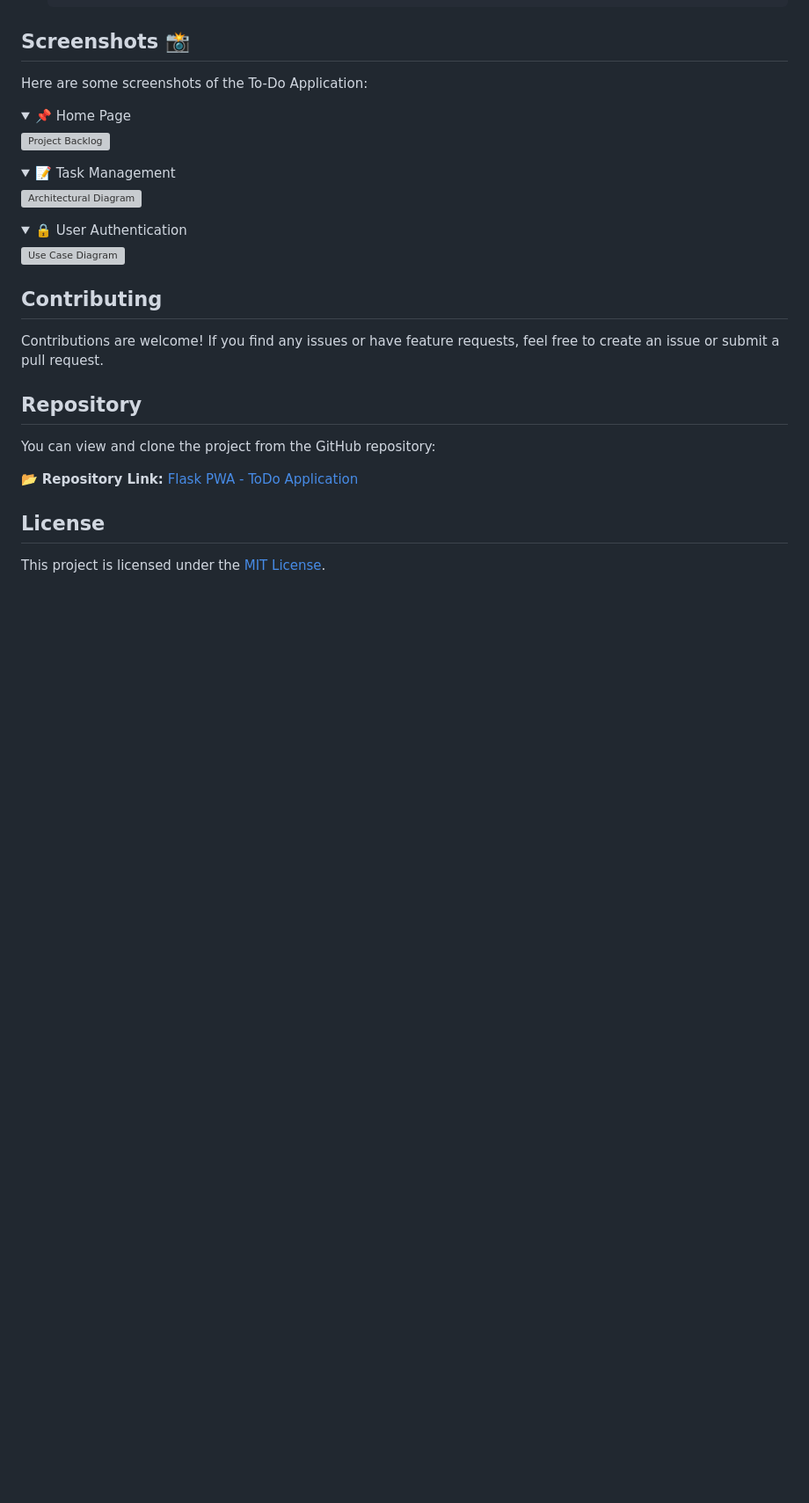
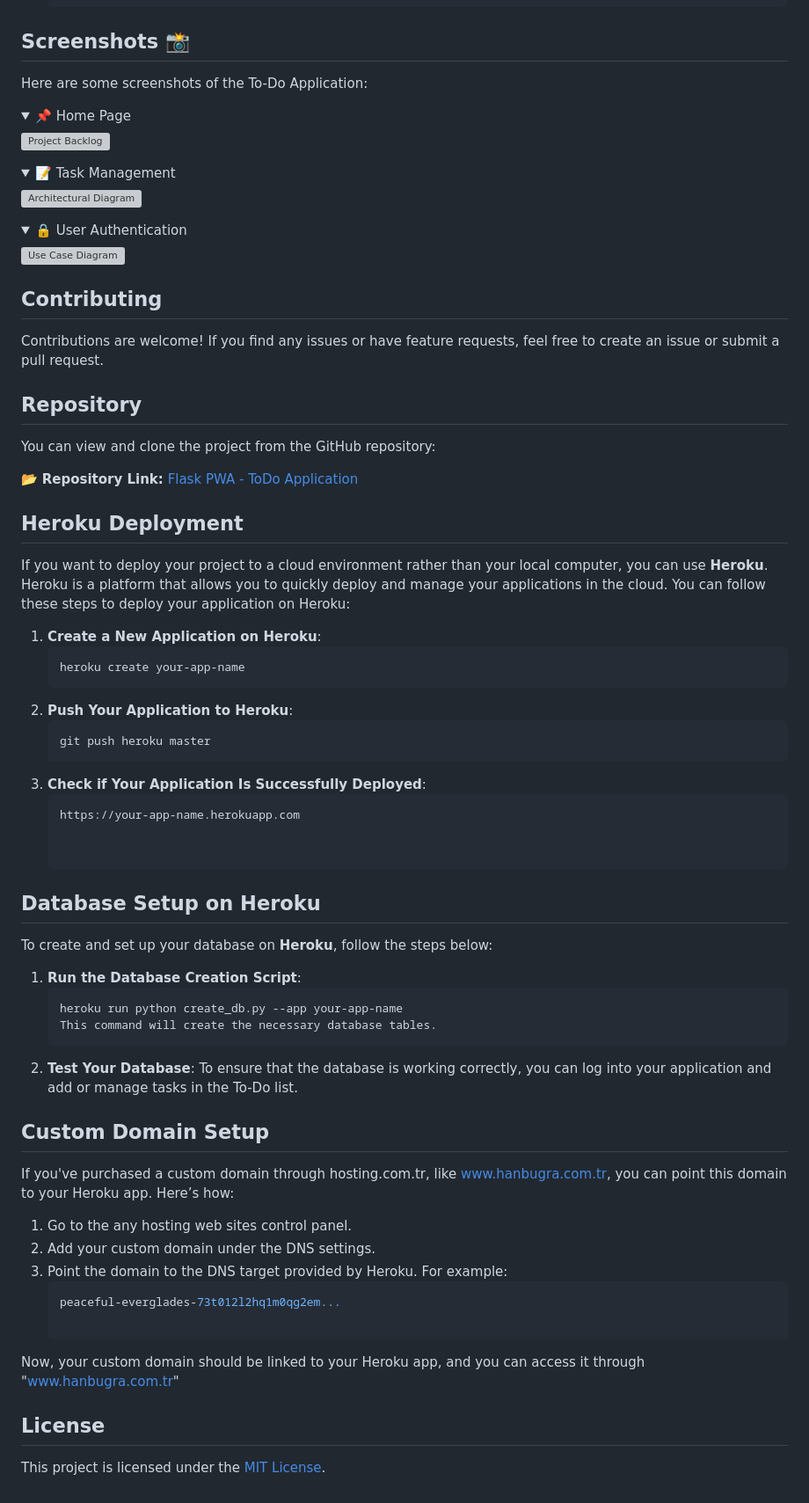
Before and after one commit to bugra-university/flaskPython, a Markdown page: README.MD, the part around the change. Shown at 88% size. Rendered like a GitHub page; folded sections open; blank space fills up the shorter version; grey boxes are pictures that could not be loaded.

````diff
--- a/README.MD
+++ b/README.MD
@@ -151,6 +151,7 @@ Here are some screenshots of the To-Do Application:
 
 Contributions are welcome! If you find any issues or have feature requests, feel free to create an issue or submit a pull request.
 
+
 ## Repository
 
 You can view and clone the project from the GitHub repository:
@@ -158,6 +159,46 @@ You can view and clone the project from the GitHub repository:
 📂 **Repository Link:** [Flask PWA - ToDo Application](https://github.com/hanbugra82/flaskPython)
 
 
+## Heroku Deployment
+
+If you want to deploy your project to a cloud environment rather than your local computer, you can use **Heroku**. Heroku is a platform that allows you to quickly deploy and manage your applications in the cloud. You can follow these steps to deploy your application on Heroku:
+
+1. **Create a New Application on Heroku**:
+   ```bash
+   heroku create your-app-name
+2. **Push Your Application to Heroku**:
+   ```bash
+   git push heroku master
+3. **Check if Your Application Is Successfully Deployed**:
+   ```bash
+   https://your-app-name.herokuapp.com
+
+
+## Database Setup on Heroku
+
+To create and set up your database on **Heroku**, follow the steps below:
+
+1. **Run the Database Creation Script**:
+   ```bash
+   heroku run python create_db.py --app your-app-name
+   This command will create the necessary database tables.
+2. **Test Your Database**:
+   To ensure that the database is working correctly, you can log into your application and add or manage tasks in the To-Do list.
+
+
+## Custom Domain Setup
+
+If you've purchased a custom domain through hosting.com.tr, like www.hanbugra.com.tr, you can point this domain to your Heroku app. Here’s how:
+
+1. Go to the any hosting web sites control panel.
+2. Add your custom domain under the DNS settings.
+3. Point the domain to the DNS target provided by Heroku. For example:
+   ```bash
+   peaceful-everglades-73t012l2hq1m0qg2em...
+
+Now, your custom domain should be linked to your Heroku app, and you can access it through "www.hanbugra.com.tr"
+
+
 ## License
 
 This project is licensed under the [MIT License](LICENSE).
````
